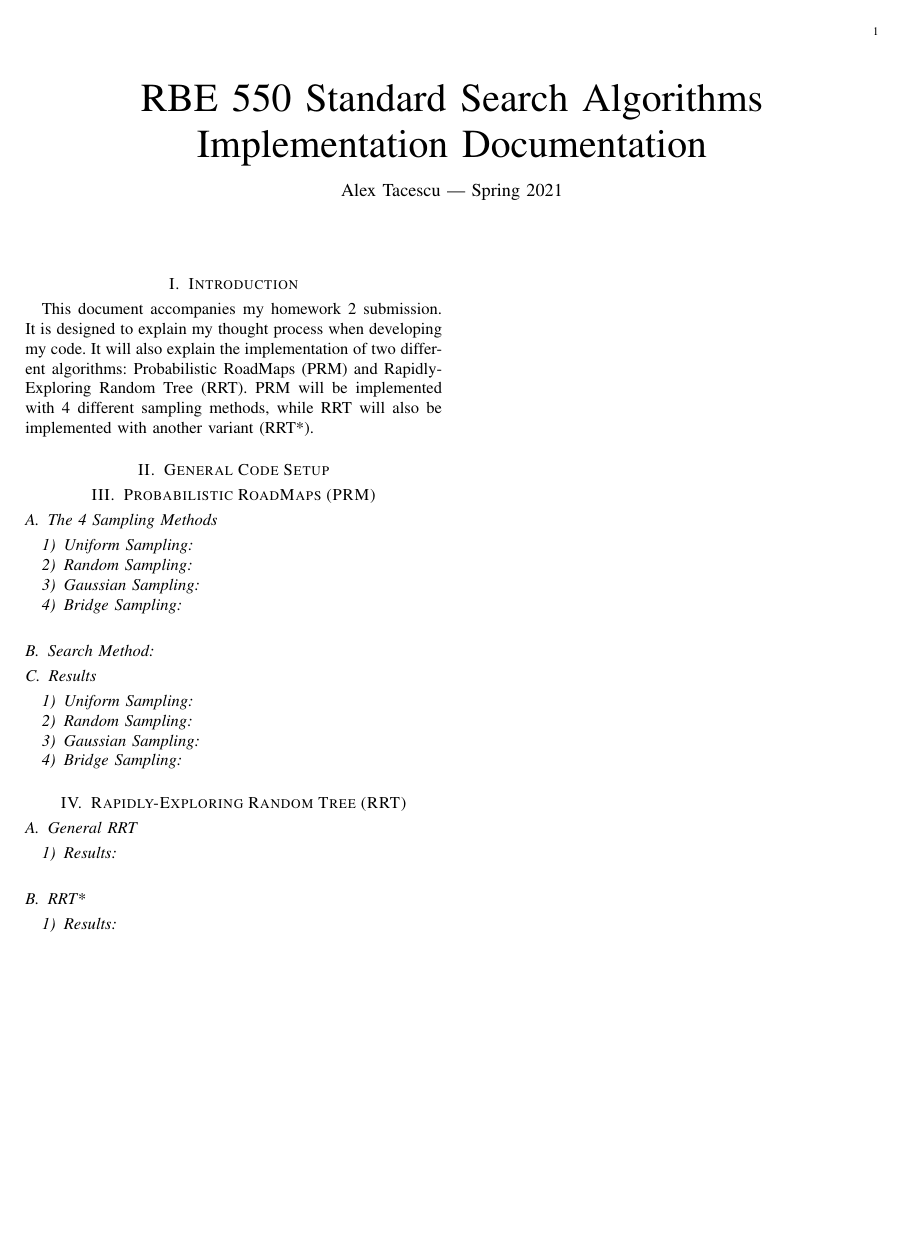
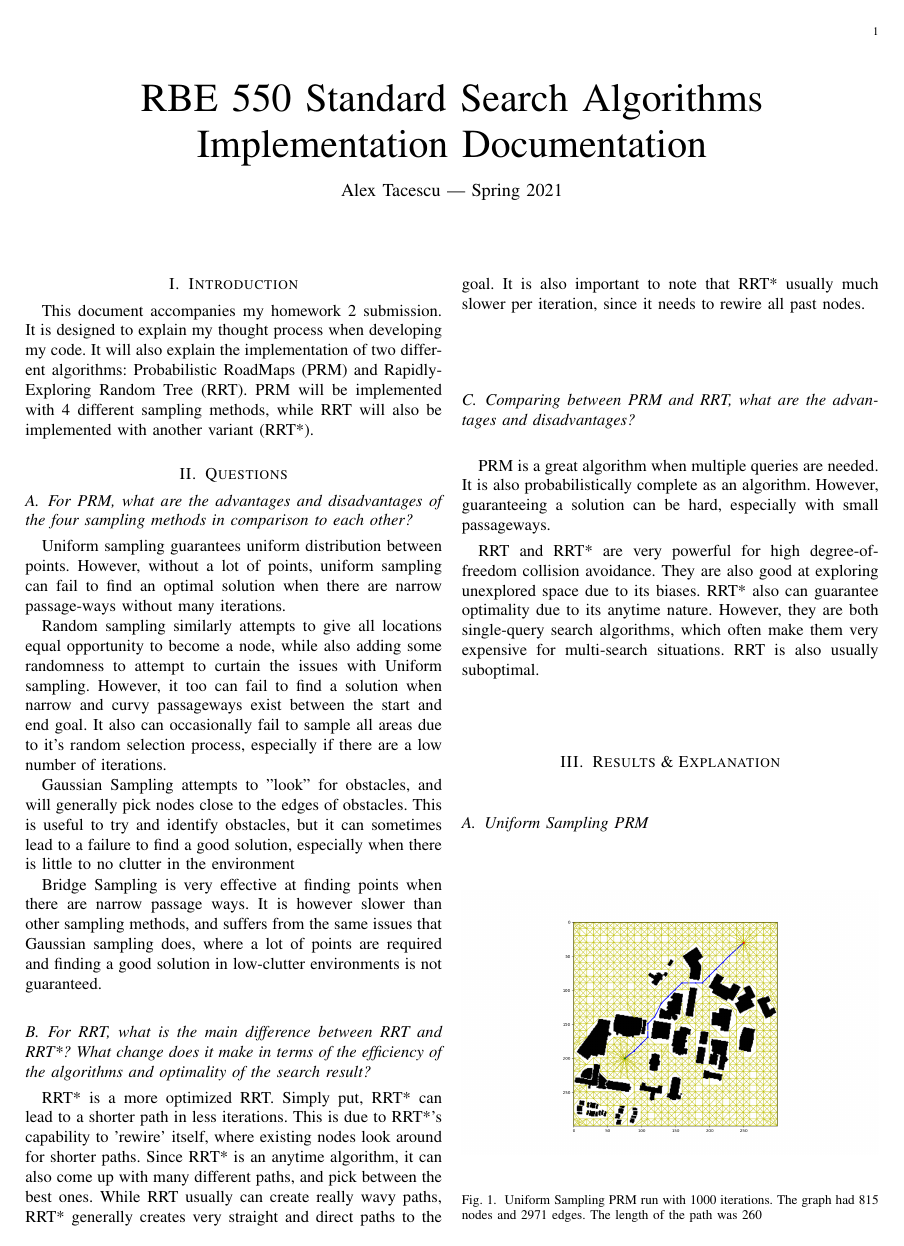
Before and after one commit to alextac98/rbe-550-schoolwork, a LaTeX problem sheet (standard_search_alg/paper/hw2.tex, which reads standard_search_alg/paper/setup.tex): the whole page before the commit and page 1 of 2 after it. Compiled offline with pdfLaTeX.

Commit message:
Add mostly complete paper and move some code from RRT to nearest_node function

```diff
--- a/standard_search_alg/paper/hw2.tex
+++ b/standard_search_alg/paper/hw2.tex
@@ -28,29 +28,33 @@
     \section{Introduction}
     This document accompanies my homework 2 submission. It is designed to explain my thought process when developing my code. It will also explain the implementation of two different algorithms: Probabilistic RoadMaps (PRM) and Rapidly-Exploring Random Tree (RRT). PRM will be implemented with 4 different sampling methods, while RRT will also be implemented with another variant (RRT*).
 
-    \section{General Code Setup}
-    % Talk about how the code is set up
+    \section{Questions}
+    \subsection{For PRM, what are the advantages and disadvantages of the four sampling methods in comparison to each other?}
 
-    \section{Probabilistic RoadMaps (PRM)}
+    Uniform sampling guarantees uniform distribution between points. However, without a lot of points, uniform sampling can fail to find an optimal solution when there are narrow passage-ways without many iterations.
 
-    \subsection{The 4 Sampling Methods}
+    Random sampling similarly attempts to give all locations equal opportunity to become a node, while also adding some randomness to attempt to curtain the issues with Uniform sampling. However, it too can fail to find a solution when narrow and curvy passageways exist between the start and end goal. It also can occasionally fail to sample all areas due to it's random selection process, especially if there are a low number of iterations.
 
-    \subsubsection{Uniform Sampling}
+    Gaussian Sampling attempts to "look" for obstacles, and will generally pick nodes close to the edges of obstacles. This is useful to try and identify obstacles, but it can sometimes lead to a failure to find a good solution, especially when there is little to no clutter in the environment
 
-    \subsubsection{Random Sampling}
+    Bridge Sampling is very effective at finding points when there are narrow passage ways. It is however slower than other sampling methods, and suffers from the same issues that Gaussian sampling does, where a lot of points are required and finding a good solution in low-clutter environments is not guaranteed.
 
-    \subsubsection{Gaussian Sampling}
+    \subsection{For RRT, what is the main difference between RRT and RRT*? What change does it make in terms of the efficiency of the algorithms and optimality of the search result?}
+    RRT* is a more optimized RRT. Simply put, RRT* can lead to a shorter path in less iterations. This is due to RRT*'s capability to 'rewire' itself, where existing nodes look around for shorter paths. Since RRT* is an anytime algorithm, it can also come up with many different paths, and pick between the best ones. While RRT usually can create really wavy paths, RRT* generally creates very straight and direct paths to the goal. It is also important to note that RRT* usually much slower per iteration, since it needs to rewire all past nodes.
 
-    \subsubsection{Bridge Sampling}
+    \subsection{Comparing between PRM and RRT, what are the advantages and disadvantages?}
 
-    \subsection{Search Method: }
+    PRM is a great algorithm when multiple queries are needed. It is also probabilistically complete as an algorithm. However, guaranteeing a solution can be hard, especially with small passageways.
 
-    \subsection{Results}
+    RRT and RRT* are very powerful for high degree-of-freedom collision avoidance. They are also good at exploring unexplored space due to its biases. RRT* also can guarantee optimality due to its anytime nature. However, they are both single-query search algorithms, which often make them very expensive for multi-search situations. RRT is also usually suboptimal.
 
-    \subsubsection{Uniform Sampling}
+    \section{Results \& Explanation}
+    \subsection{Uniform Sampling PRM}
+    \begin{figure}[H]
+        \includegraphics[width=\linewidth]{figures/UniformPRM.png}
+        \label{fig:UniformPRM}
+        \caption{Uniform Sampling PRM run with 1000 iterations. The graph had 815 nodes and 2971 edges. The length of the path was 260}
+    \end{figure}
 
-    \subsubsection{Random Sampling}
 
-    \subsubsection{Gaussian Sampling}
 
-    \subsubsection{Bridge Sampling}
@@ -57,2 +66,2 @@
+    \end{figure}
 
-    \section{Rapidly-Exploring Random Tree (RRT)}
@@ -59,2 +74 @@
 
-    \subsection{General RRT}
@@ -61,2 +81 @@
 
-    \subsubsection{Results}
@@ -64,6 +88,7 @@
     \subsection{RRT*}
 
-    \subsubsection{Results}
+    \subsection{Additional Notes and resources}
+
 
     \newpage
 
--- a/standard_search_alg/paper/setup.tex
+++ b/standard_search_alg/paper/setup.tex
@@ -5,7 +5,7 @@
 %%%%%%%%%%%%%%%%%%%%%%%%%%%%%%%%%%%%%
 % ***** Misc Utility Packages ***** %
 %%%%%%%%%%%%%%%%%%%%%%%%%%%%%%%%%%%%%
-
+\usepackage{float}
 %\usepackage{ifpdf}
 % Heiko Oberdiek's ifpdf.sty is very useful if you need conditional
 % compilation based on whether the output is pdf or dvi.
```
Also changed, not shown: standard_search_alg/paper/figures/BridgePRM.png (added), standard_search_alg/paper/figures/GaussianPRM.png (added), standard_search_alg/paper/figures/RRT.png (added), standard_search_alg/paper/figures/RandomPRM.png (added), standard_search_alg/paper/figures/UniformPRM.png (added), standard_search_alg/paper/hw2.pdf, standard_search_alg/paper/hw2.tex (27 more changed lines), 1 other file.
